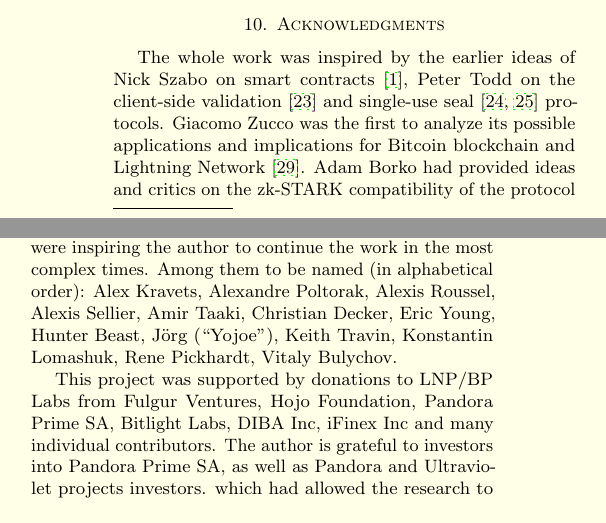
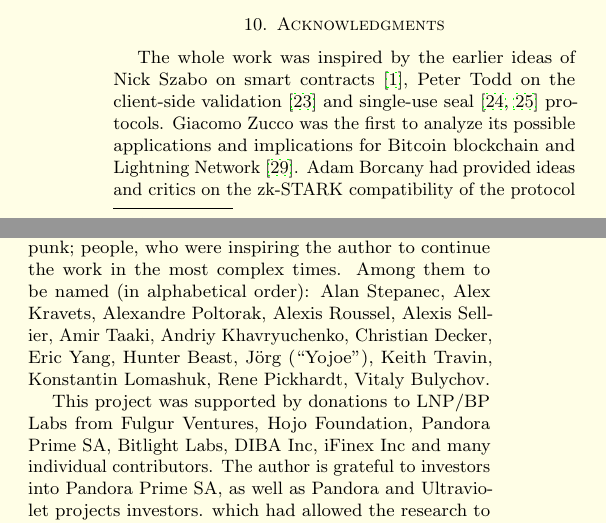
Before and after one commit to RGB-WG/yellowpaper, a LaTeX paper (rgb-yellowpaper.tex): two parts of the columns of page 11 of 19, joined at a grey line, cut so that both start at the same text. Compiled offline with pdfLaTeX.

Commit message:
Fix names in the Acknowledgments section

```diff
--- a/rgb-yellowpaper.tex
+++ b/rgb-yellowpaper.tex
@@ -1457,7 +1457,7 @@
 Peter Todd on the client-side validation \cite{CSV} and single-use seal \cite{SUS1, SUS2} protocols.
 Giacomo Zucco was the first to analyze its possible applications and
 implications for Bitcoin blockchain and Lightning Network \cite{Zucco}.
-Adam Borko had provided ideas and critics on the zk-STARK compatibility of the protocol and
+Adam Borcany had provided ideas and critics on the zk-STARK compatibility of the protocol and
 on its operations with Prime, as well as a \gls{fallback seal} mechanism.
 Olga Ukolova gave a lot of feedback during the protocol design and implementation phase,
 as well as many years of devoted work to build and educate the community around the project.
@@ -1471,9 +1471,9 @@
 interested in the topic of decentralized systems and cypherpunk;
 people, who were inspiring the author to continue the work in the most complex times.
 Among them to be named (in alphabetical order):
-Alex Kravets, Alexandre Poltorak, Alexis Roussel, Alexis Sellier,
-Amir Taaki, Christian Decker, Eric Young, Hunter Beast, Jörg (``Yojoe''), Keith Travin,
-Konstantin Lomashuk, Rene Pickhardt, Vitaly Bulychov.
+Alan Stepanec, Alex Kravets, Alexandre Poltorak, Alexis Roussel, Alexis Sellier,
+Amir Taaki, Andriy Khavryuchenko, Christian Decker, Eric Yang, Hunter Beast,
+Jörg (``Yojoe''), Keith Travin, Konstantin Lomashuk, Rene Pickhardt, Vitaly Bulychov.
 
 This project was supported by donations to LNP/BP Labs from Fulgur Ventures, Hojo Foundation,
 Pandora Prime SA, Bitlight Labs, DIBA Inc, iFinex Inc and many individual contributors.
```
